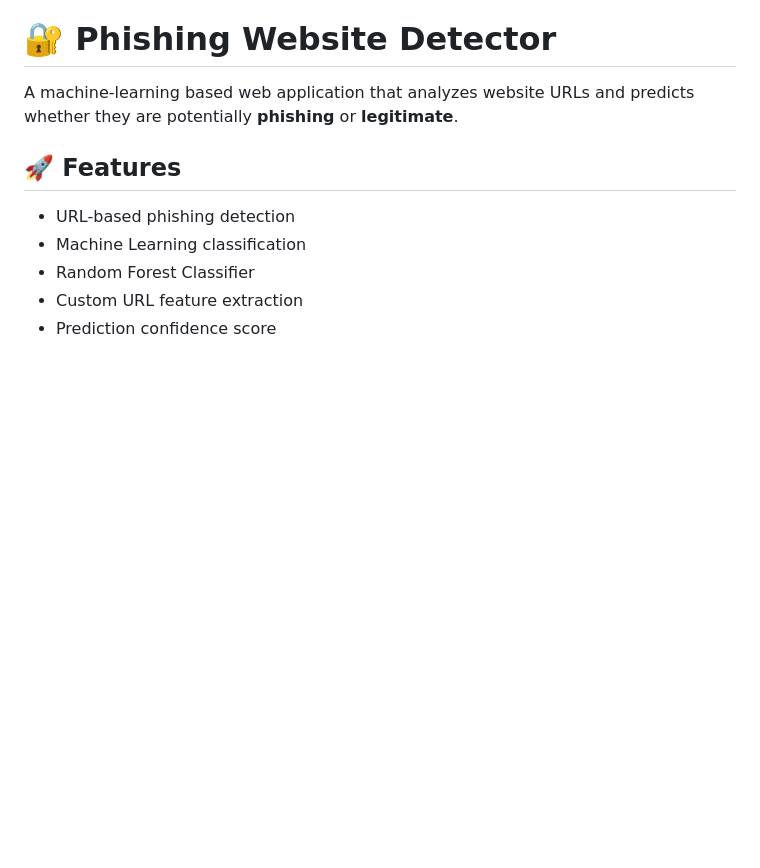
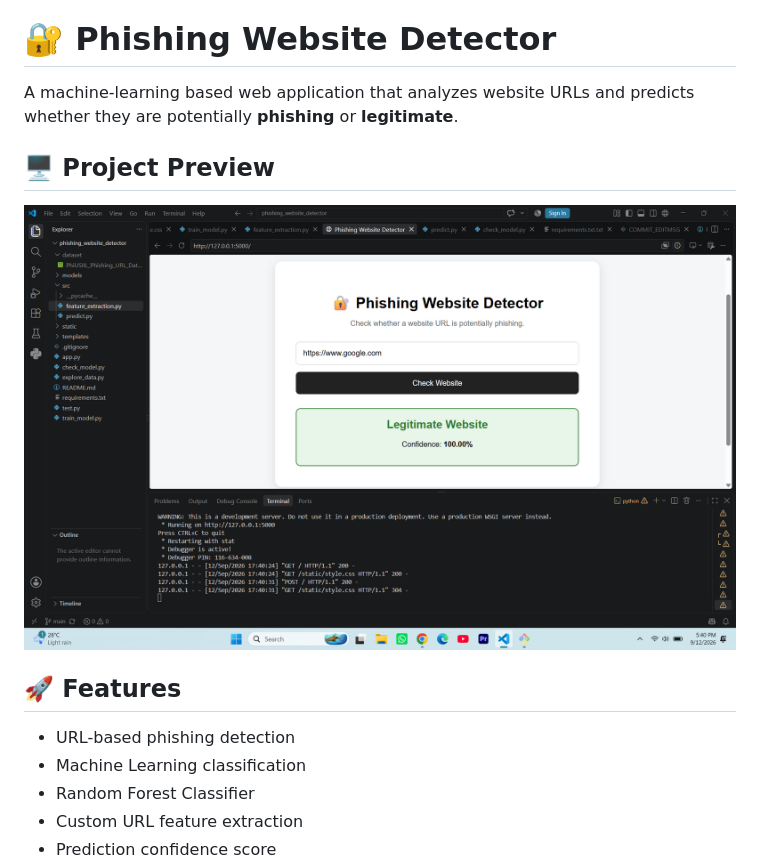
Before and after one commit to Vamshi31-bodd/phishing-website-detector, a Markdown page: README.md, the part around the change. Rendered like a GitHub page; pictures changed too: screenshot.png (added); blank space fills up the shorter version.

Commit message:
Add project preview

```diff
--- a/README.md
+++ b/README.md
@@ -1,6 +1,9 @@
 # 🔐 Phishing Website Detector
 
 A machine-learning based web application that analyzes website URLs and predicts whether they are potentially **phishing** or **legitimate**.
+## 🖥️ Project Preview
+
+![Phishing Website Detector](screenshot.png)
 
 ## 🚀 Features
 
```
